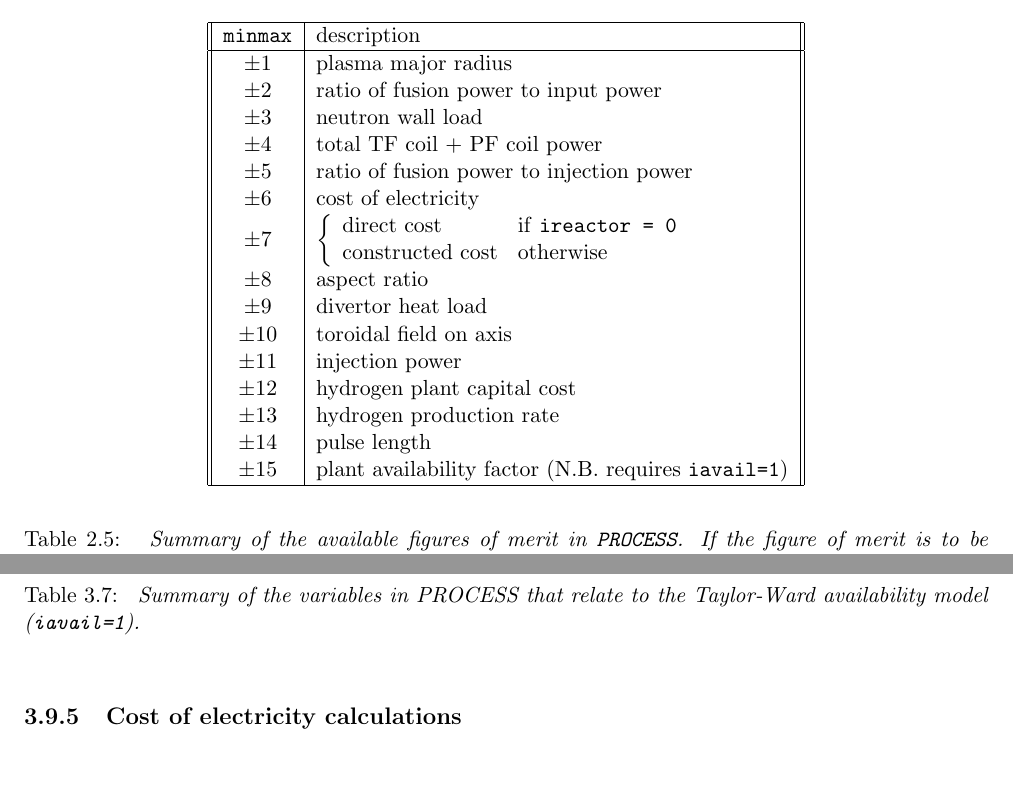
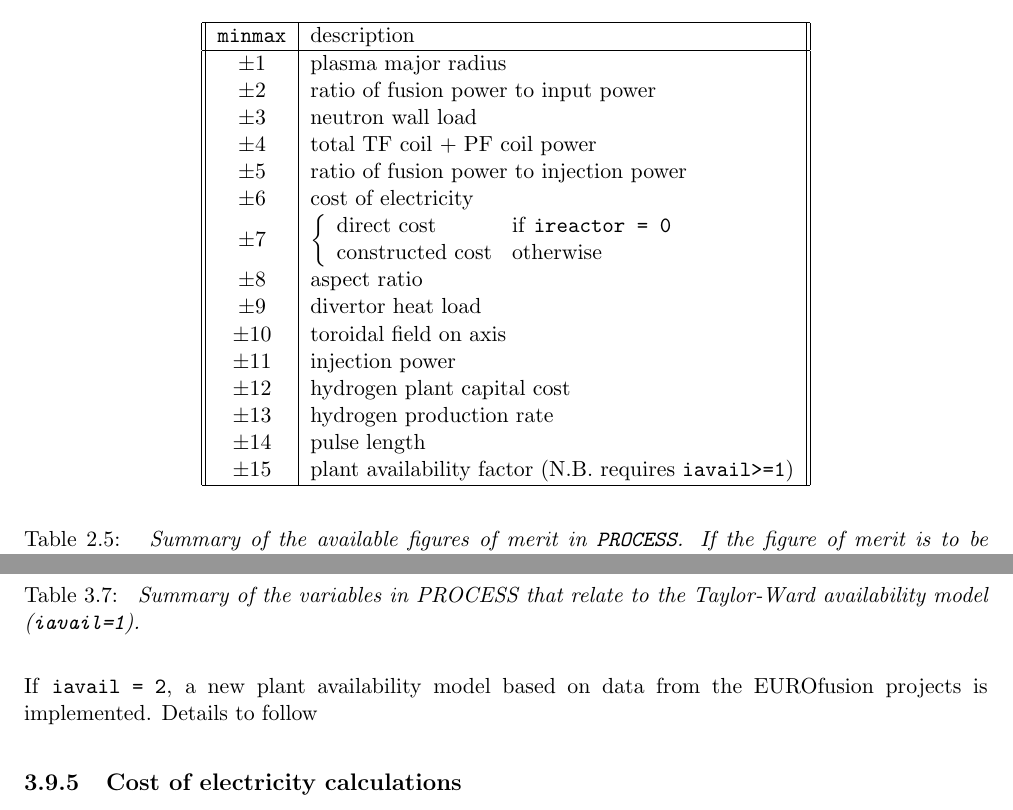
Before and after one commit to griffda/PROCESS-, a LaTeX thesis (process.tex, which reads UserGuide_Chapter2.tex, UserGuide_Chapter3.tex): two parts of pages 21 and 71 of 126, joined at a grey line, cut so that both start at the same text, the shorter picture padded with empty space. Compiled offline with pdfLaTeX.

Commit message:
Changed iavail entries in uset guide. Have left a red "todo" for the details of the model.

```diff
--- a/UserGuide_Chapter2.tex
+++ b/UserGuide_Chapter2.tex
@@ -734,7 +734,7 @@ $\pm 11$        & injection power \\
 $\pm 12$        & hydrogen plant capital cost \\
 $\pm 13$        & hydrogen production rate \\
 $\pm 14$        & pulse length \\
-$\pm 15$        & plant availability factor (N.B.\ requires \texttt{iavail=1}) \\
+$\pm 15$        & plant availability factor (N.B.\ requires \texttt{iavail>=1}) \\
 \hline
 \end{tabular}
 \end{center}
--- a/UserGuide_Chapter3.tex
+++ b/UserGuide_Chapter3.tex
@@ -2652,6 +2652,9 @@ input parameter & description \\ \hline
 }
 \end{table}
 
+If \texttt{iavail = 2}, a new plant availability model based on data from
+the EUROfusion projects is implemented. \Red{Details to follow}
+
 \subsection{Cost of electricity calculations}
 
 Switch \texttt{ireactor} determines the type of cost of electricity
```
